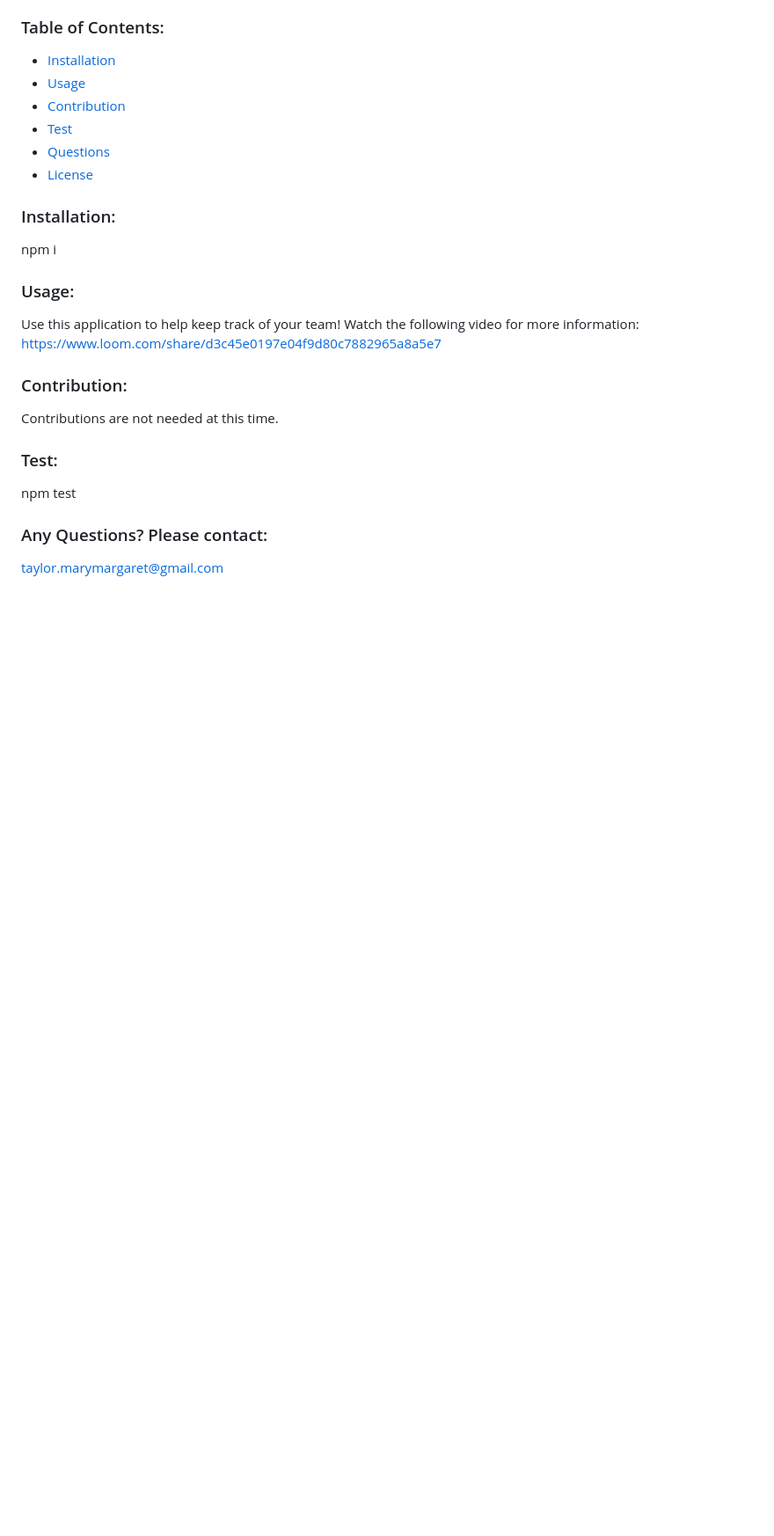
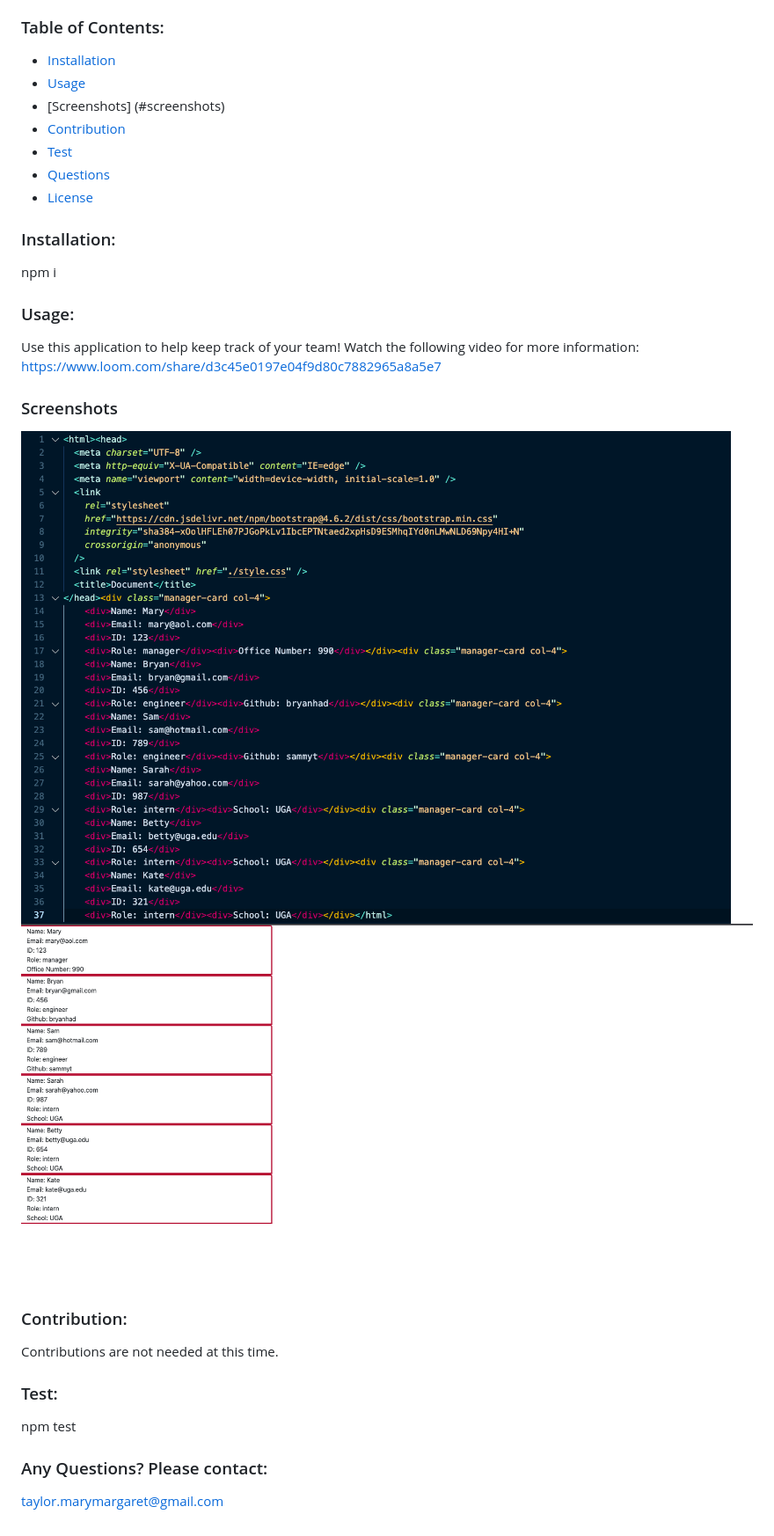
Before and after one commit to mmtaylor7/Team-Profile-Generator, a Markdown page: README.md, the part around the change. Shown: that part at 88% size. Rendered like a GitHub page; pictures changed too: assets/Screen Shot 2022-08-04 at 6.03.13 PM.png (added); blank space fills up the shorter version.

Commit message:
screenshots to readme

```diff
--- a/README.md
+++ b/README.md
@@ -8,6 +8,7 @@ A node command line application that allows users, or managers, to generate a we
 
 - [Installation](#installation)
 - [Usage](#usage)
+- [Screenshots] (#screenshots)
 - [Contribution](#contribution)
 - [Test](#test)
 - [Questions](#questions)
@@ -21,6 +22,11 @@ npm i
 
 Use this application to help keep track of your team! Watch the following video for more information: https://www.loom.com/share/d3c45e0197e04f9d80c7882965a8a5e7
 
+### Screenshots
+
+![A preview of example generated HTML](./assets/Screen%20Shot%202022-08-04%20at%206.03.13%20PM.png)
+![A preview of the example web deployment](./assets/Screen%20Shot%202022-08-04%20at%205.57.26%20PM.png)
+
 ### Contribution:
 
 Contributions are not needed at this time.
```
